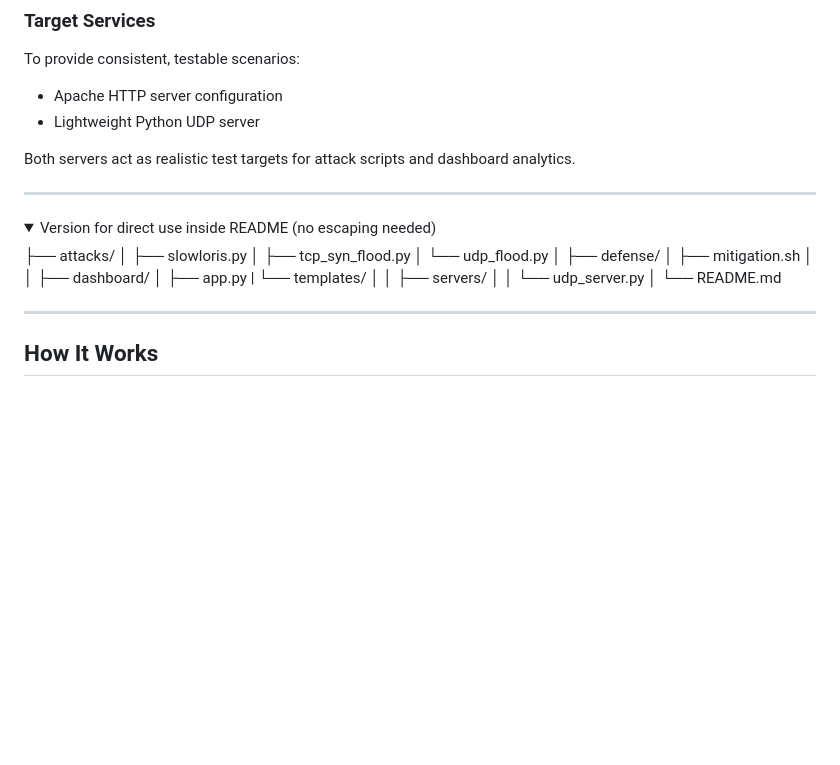
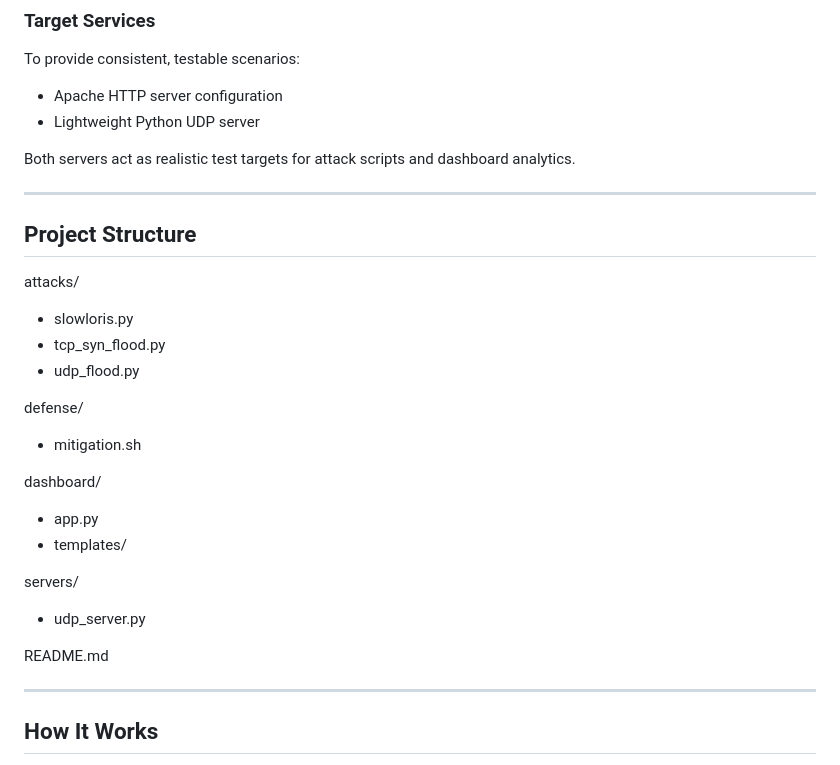
Before and after one commit to aamna18/DoS_attack_defense_simulator, a Markdown page: README.md, the part around the change. Drawn GitHub-style; folded sections open; blank space fills up the shorter version.

```diff
--- a/README.md
+++ b/README.md
@@ -47,28 +47,24 @@ Both servers act as realistic test targets for attack scripts and dashboard anal
 
 ---
 
-<details> <summary>Version for direct use inside README (no escaping needed)</summary>
-├── attacks/
-│   ├── slowloris.py
-│   ├── tcp_syn_flood.py
-│   └── udp_flood.py
-│
-├── defense/
-│   ├── mitigation.sh
-│
-│
-├── dashboard/
-│   ├── app.py
-|   └── templates/
-│
-│
-├── servers/
-│
-│   └── udp_server.py
-│
-└── README.md
+## Project Structure
 
-</details>
+attacks/
+- slowloris.py
+- tcp_syn_flood.py
+- udp_flood.py
+
+defense/
+- mitigation.sh
+
+dashboard/
+- app.py
+- templates/
+
+servers/
+- udp_server.py
+
+README.md
 
 
 ---
```
